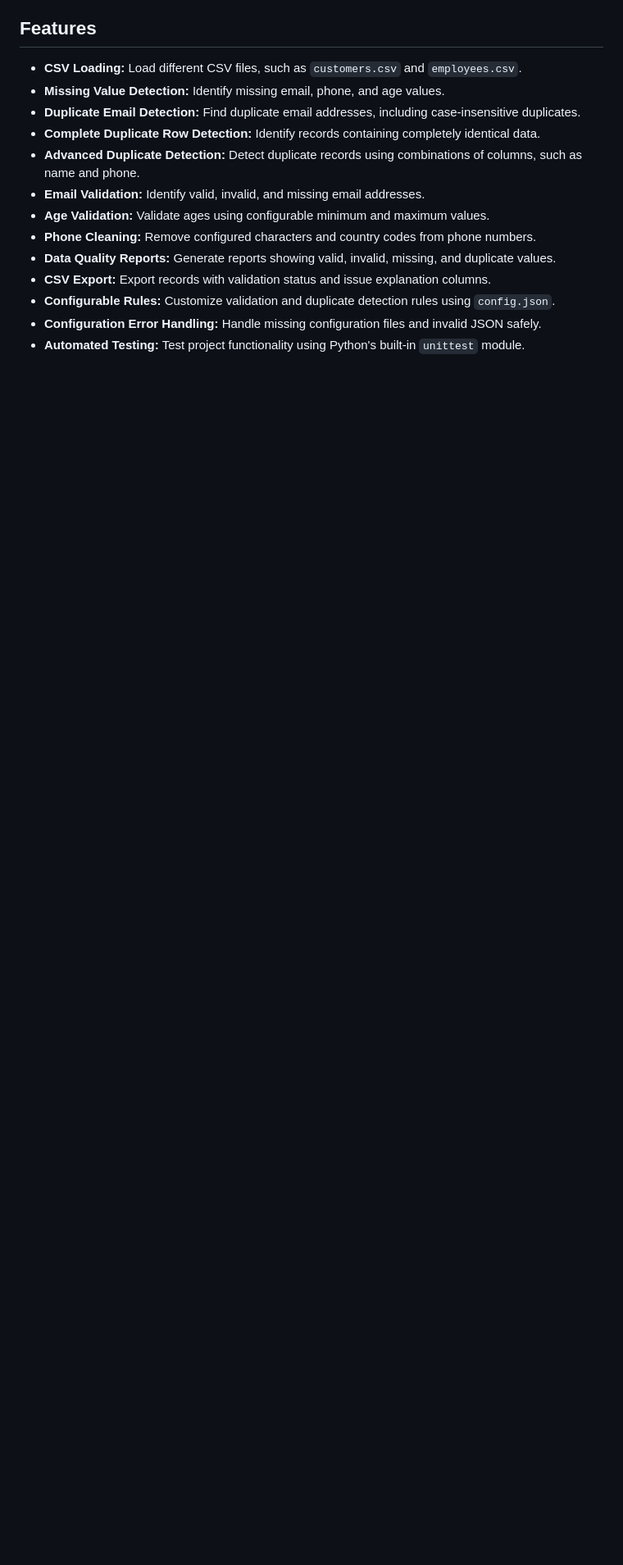
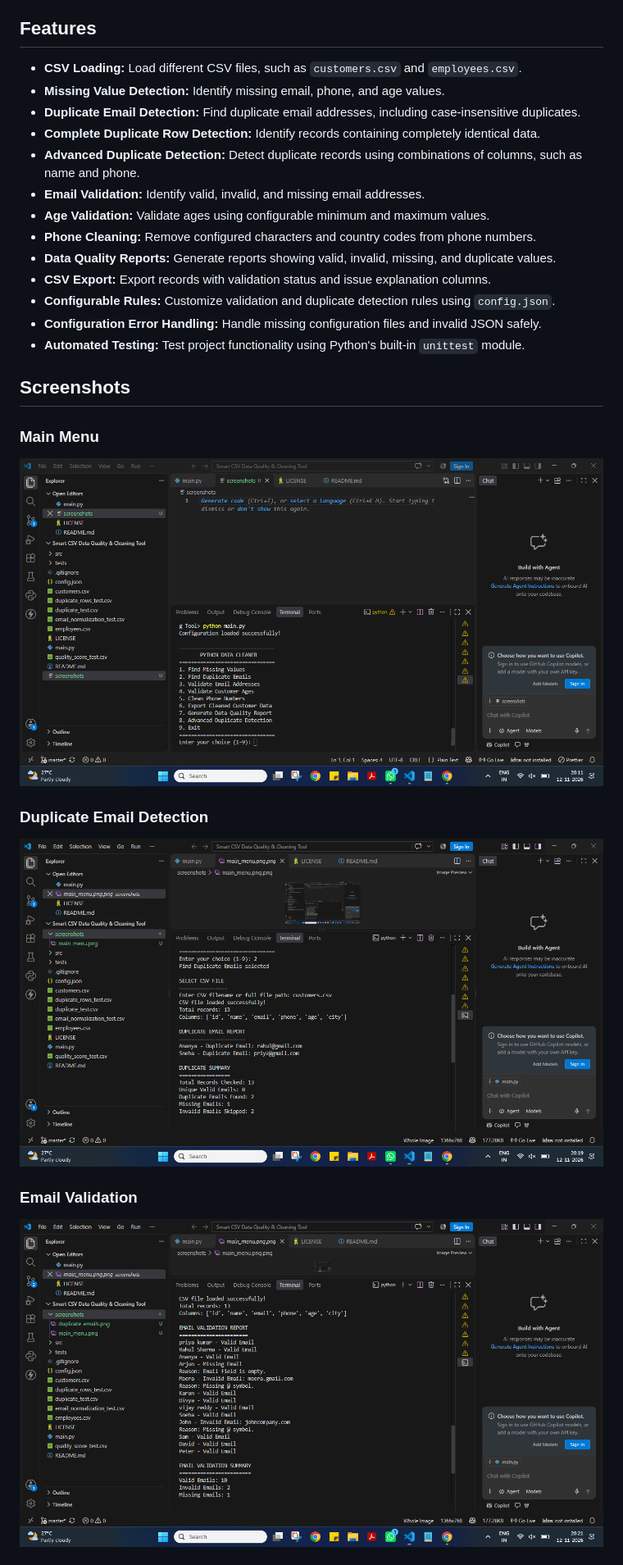
Before and after one commit to uthrathirulok/smart-csv-data-quality-cleaning-tool, a Markdown page: README.md, the part around one of its changes. Shown at 82% size. Rendered like a GitHub page; pictures changed too: screenshots/duplicate_emails.png (added), screenshots/email_validation.png (added), screenshots/main_menu.png (added); blank space fills up the shorter version.

Commit message:
Add project screenshots to README

```diff
--- a/README.md
+++ b/README.md
@@ -17,3 +17,18 @@ A Python-based tool that helps identify data quality issues, validate records, c
 - **Configurable Rules:** Customize validation and duplicate detection rules using `config.json`.
 - **Configuration Error Handling:** Handle missing configuration files and invalid JSON safely.
 - **Automated Testing:** Test project functionality using Python's built-in `unittest` module.
+
+## Screenshots
+
+### Main Menu
+
+![Main Menu](screenshots/main_menu.png)
+
+### Duplicate Email Detection
+
+![Duplicate Email Detection](screenshots/duplicate_emails.png)
+
+### Email Validation
+
+![Email Validation](screenshots/email_validation.png)
+
```
Also changed, not shown: other parts of README.md (+5 -2 lines), screenshots/quality_score.png (added).
